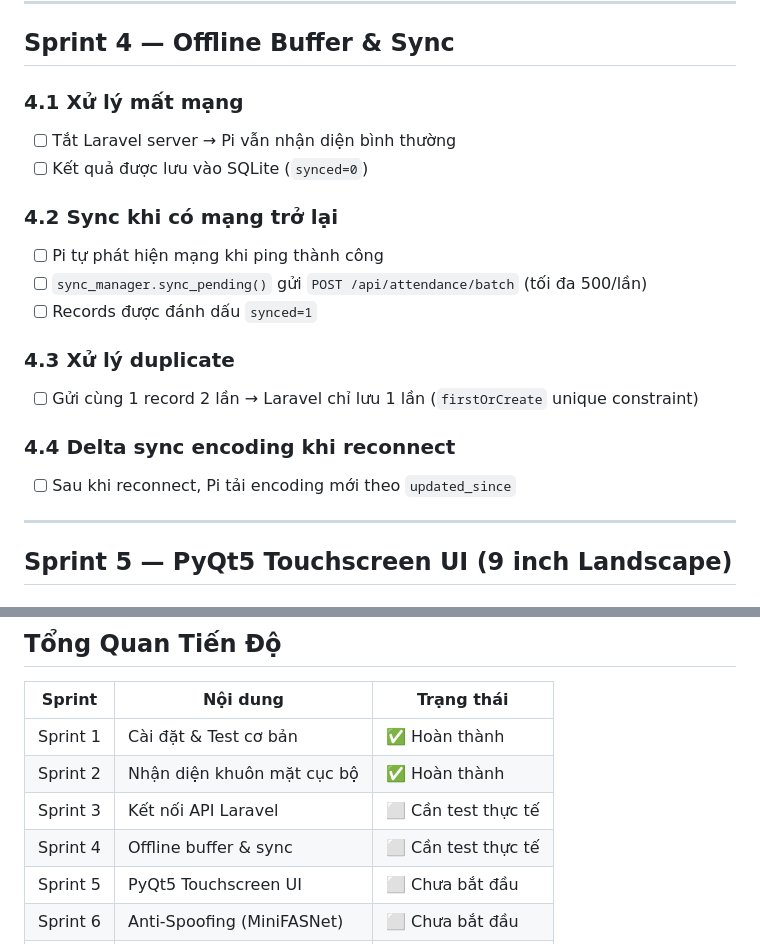
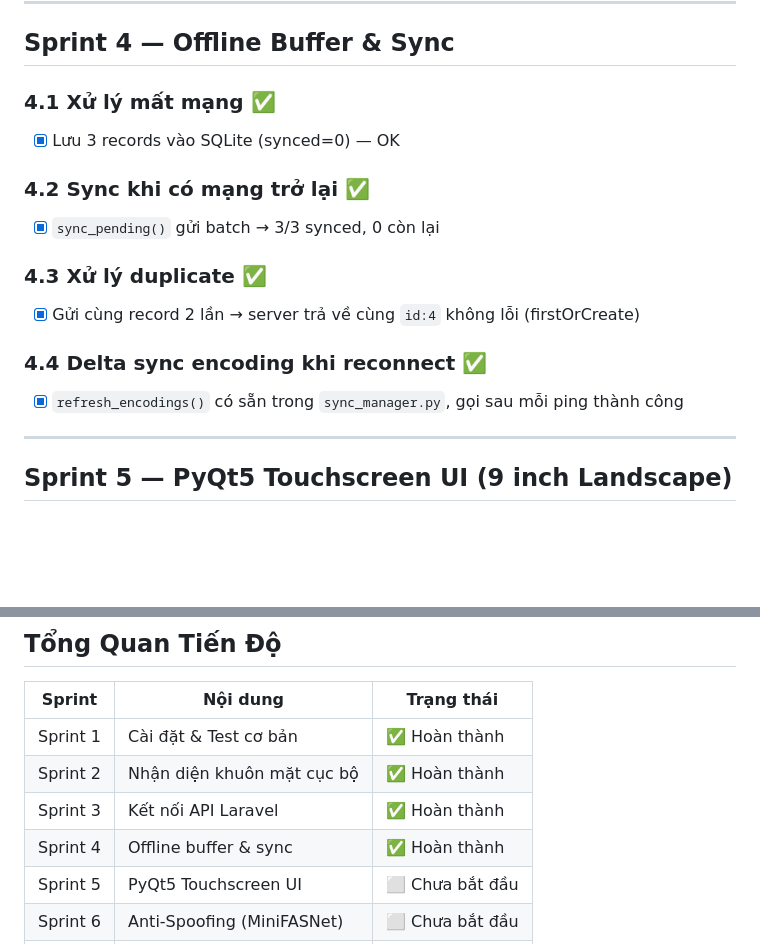
Before and after one commit to spaceCadetVUX/finalProject, a Markdown page: pi4/SPRINTS.md, 2 parts joined by grey strips. Drawn GitHub-style; blank space fills up the shorter version.

Commit message:
pi4: sprint 3+4 complete — API integration and offline sync verified
Co-Authored-By: Claude Sonnet 4.6 <noreply@anthropic.com>

```diff
--- a/pi4/SPRINTS.md
+++ b/pi4/SPRINTS.md
@@ -137,20 +137,17 @@ python main.py
 
 ## Sprint 4 — Offline Buffer & Sync
 
-### 4.1 Xử lý mất mạng
-- [ ] Tắt Laravel server → Pi vẫn nhận diện bình thường
-- [ ] Kết quả được lưu vào SQLite (`synced=0`)
+### 4.1 Xử lý mất mạng ✅
+- [x] Lưu 3 records vào SQLite (synced=0) — OK
 
-### 4.2 Sync khi có mạng trở lại
-- [ ] Pi tự phát hiện mạng khi ping thành công
-- [ ] `sync_manager.sync_pending()` gửi `POST /api/attendance/batch` (tối đa 500/lần)
-- [ ] Records được đánh dấu `synced=1`
+### 4.2 Sync khi có mạng trở lại ✅
+- [x] `sync_pending()` gửi batch → 3/3 synced, 0 còn lại
 
-### 4.3 Xử lý duplicate
-- [ ] Gửi cùng 1 record 2 lần → Laravel chỉ lưu 1 lần (`firstOrCreate` unique constraint)
+### 4.3 Xử lý duplicate ✅
+- [x] Gửi cùng record 2 lần → server trả về cùng `id:4` không lỗi (firstOrCreate)
 
-### 4.4 Delta sync encoding khi reconnect
-- [ ] Sau khi reconnect, Pi tải encoding mới theo `updated_since`
+### 4.4 Delta sync encoding khi reconnect ✅
+- [x] `refresh_encodings()` có sẵn trong `sync_manager.py`, gọi sau mỗi ping thành công
 
 ---
 
@@ -392,8 +389,8 @@ Cấu hình `check_in_time`, `check_out_time`, `late_tolerance` được set tro
 |---|---|---|
 | Sprint 1 | Cài đặt & Test cơ bản | ✅ Hoàn thành |
 | Sprint 2 | Nhận diện khuôn mặt cục bộ | ✅ Hoàn thành |
-| Sprint 3 | Kết nối API Laravel | ⬜ Cần test thực tế |
-| Sprint 4 | Offline buffer & sync | ⬜ Cần test thực tế |
+| Sprint 3 | Kết nối API Laravel | ✅ Hoàn thành |
+| Sprint 4 | Offline buffer & sync | ✅ Hoàn thành |
 | Sprint 5 | PyQt5 Touchscreen UI | ⬜ Chưa bắt đầu |
 | Sprint 6 | Anti-Spoofing (MiniFASNet) | ⬜ Chưa bắt đầu |
 | Sprint 7 | Tối ưu & Logging | ⬜ Chưa bắt đầu |
```
